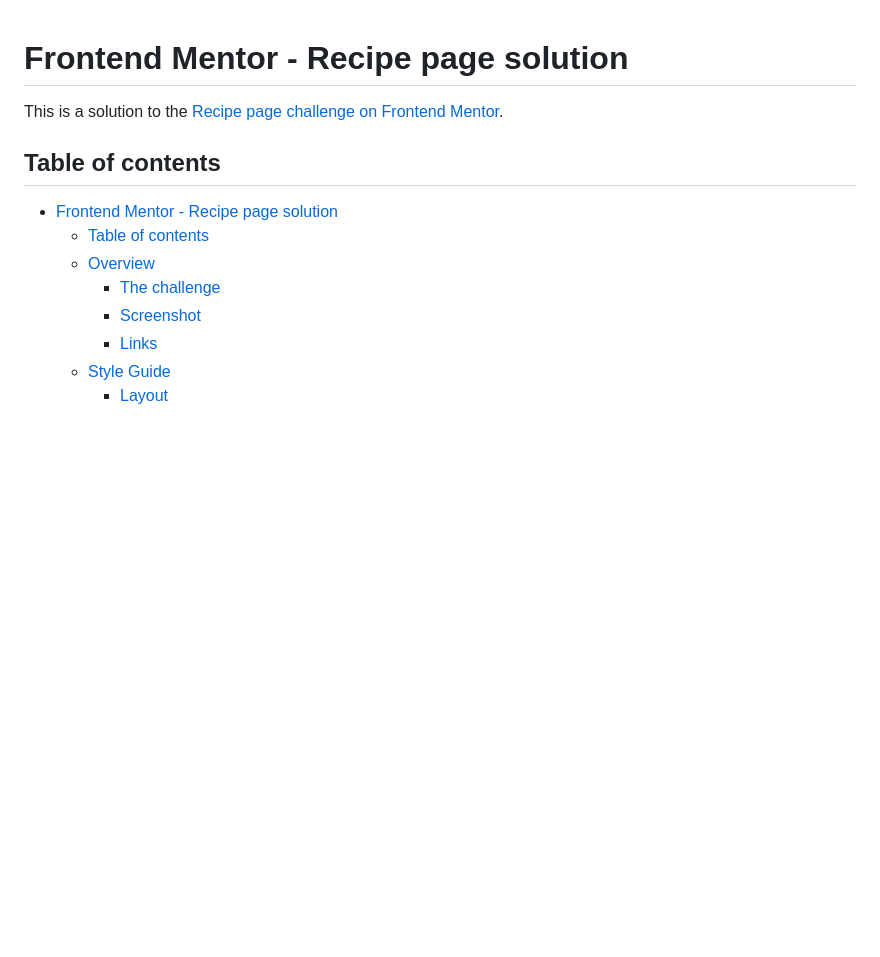
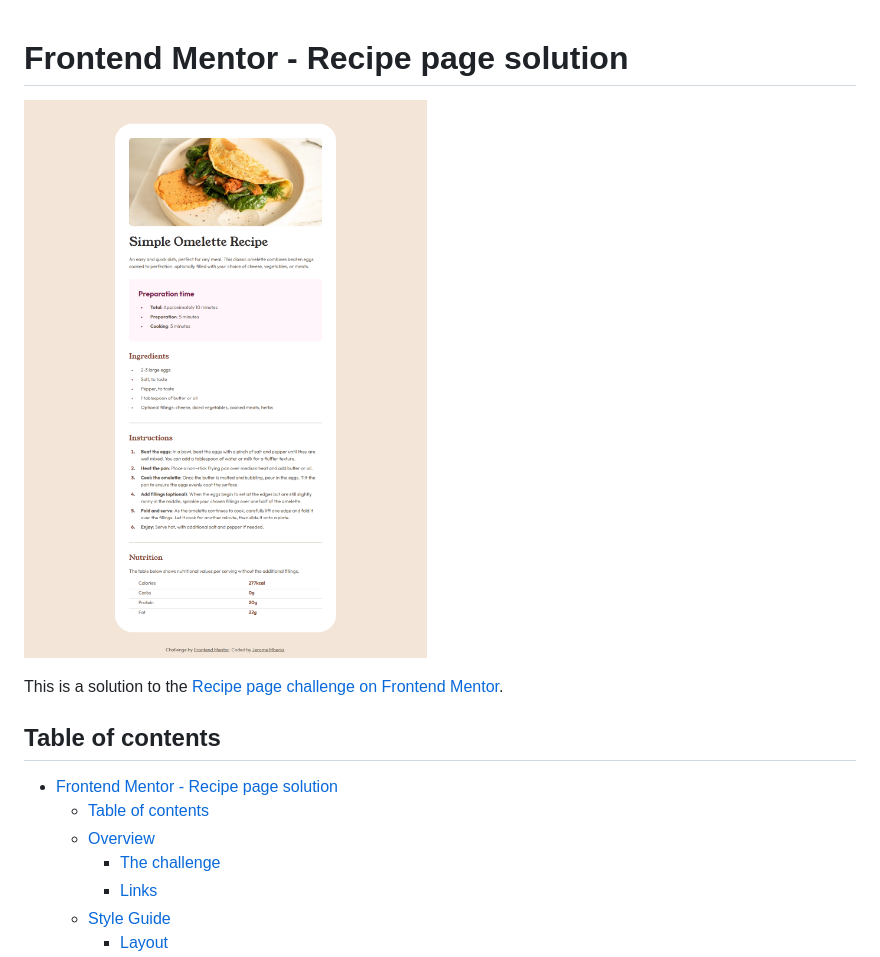
Before and after one commit to JeromeMberia/Recipe-Page, a Markdown page: README.md, the part around the change printed below. GitHub-like rendering; blank space fills up the shorter version.

```diff
--- a/README.md
+++ b/README.md
@@ -1,4 +1,6 @@
 # Frontend Mentor - Recipe page solution
+
+![Desktop Screenshot](./preview.jpg)
 
 This is a solution to the [Recipe page challenge on Frontend Mentor](https://www.frontendmentor.io/challenges/recipe-page-KiTsR8QQKm).
 
@@ -8,7 +10,6 @@ This is a solution to the [Recipe page challenge on Frontend Mentor](https://www
   - [Table of contents](#table-of-contents)
   - [Overview](#overview)
     - [The challenge](#the-challenge)
-    - [Screenshot](#screenshot)
     - [Links](#links)
   - [Style Guide](#style-guide)
     - [Layout](#layout)
```
Also changed, not shown: other parts of README.md (+4 -8 lines).
